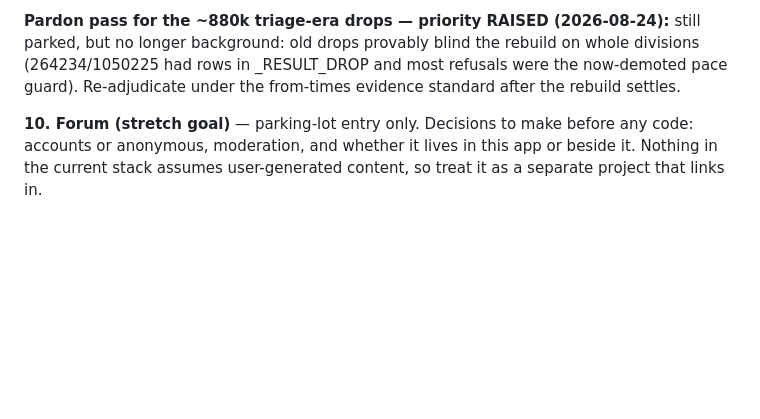
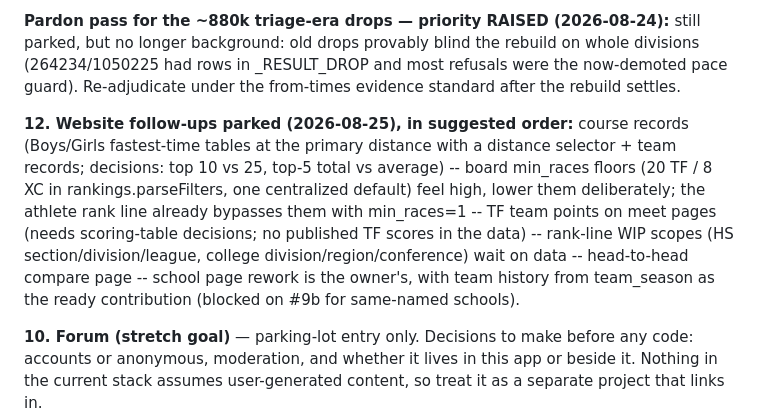
Before and after one commit to TadhgMurray/xc-predictor, a Markdown page: docs/ISSUES-2026-08-24.md, the part around the change. Rendered like a GitHub page; blank space fills up the shorter version.

Commit message:
docs: record the parked website follow-ups
Co-Authored-By: Claude Fable 5 <noreply@anthropic.com>
Claude-Session: https://claude.ai/code/session_01LGh4R4AXh7KLjn3TDSjtyj

```diff
--- a/docs/ISSUES-2026-08-24.md
+++ b/docs/ISSUES-2026-08-24.md
@@ -250,6 +250,19 @@ in _RESULT_DROP and most refusals were the now-demoted pace guard).
 Re-adjudicate under the from-times evidence standard after the rebuild
 settles.
 
+**12. Website follow-ups parked (2026-08-25), in suggested order:**
+course records (Boys/Girls fastest-time tables at the primary distance
+with a distance selector + team records; decisions: top 10 vs 25, top-5
+total vs average) -- board min_races floors (20 TF / 8 XC in
+rankings.parseFilters, one centralized default) feel high, lower them
+deliberately; the athlete rank line already bypasses them with
+min_races=1 -- TF team points on meet pages (needs scoring-table
+decisions; no published TF scores in the data) -- rank-line WIP scopes
+(HS section/division/league, college division/region/conference) wait
+on data -- head-to-head compare page -- school page rework is the
+owner's, with team history from team_season as the ready contribution
+(blocked on #9b for same-named schools).
+
 **10. Forum (stretch goal)** — parking-lot entry only. Decisions to make
 before any code: accounts or anonymous, moderation, and whether it lives in
 this app or beside it. Nothing in the current stack assumes user-generated
```
